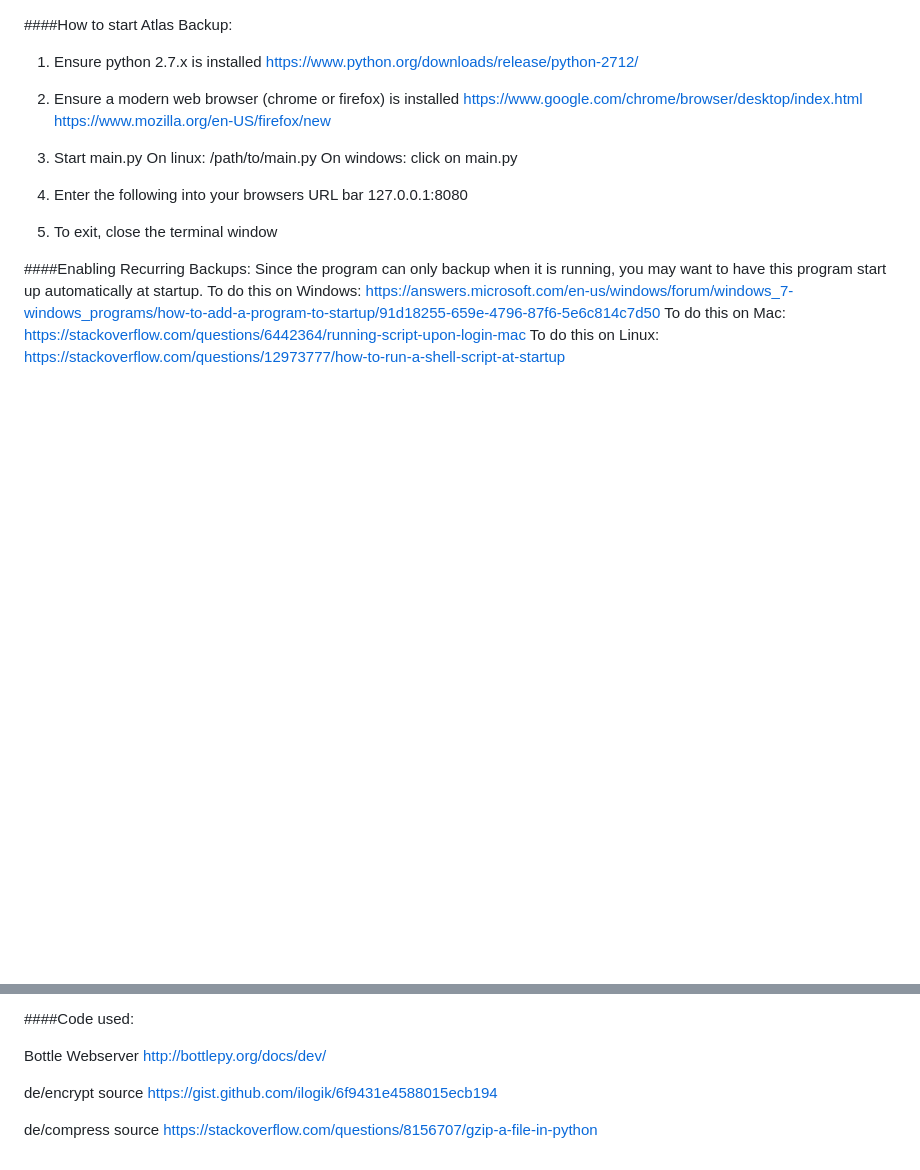
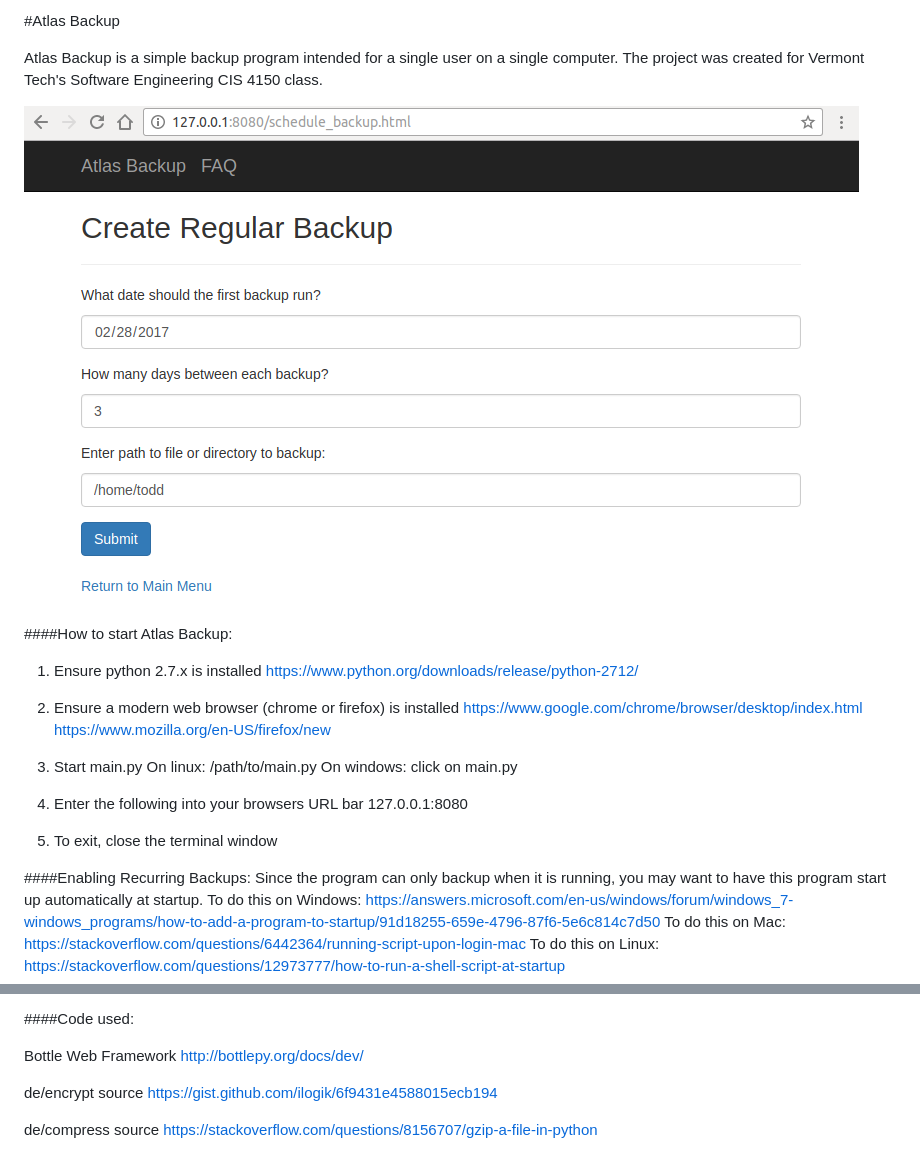
Before and after one commit to toddcooke/backup-project, a Markdown page: README.md, 2 parts joined by grey strips. Rendered like a GitHub page; pictures changed too: atlas_backup.png (added); blank space fills up the shorter version.

Commit message:
add screenshot and remove unused js

```diff
--- a/README.md
+++ b/README.md
@@ -1,3 +1,13 @@
+#Atlas Backup
+
+Atlas Backup is a simple backup program intended for a single user
+on a single computer. The project was created for Vermont Tech's Software Engineering
+CIS 4150 class.
+
+
+![alt text](atlas_backup.png "Atlas Backup screenshot")
+
+
 ####How to start Atlas Backup:
 
 1. Ensure python 2.7.x is installed
@@ -30,7 +40,7 @@ https://stackoverflow.com/questions/12973777/how-to-run-a-shell-script-at-startu
 
 ####Code used:
 
-Bottle Webserver
+Bottle Web Framework
 http://bottlepy.org/docs/dev/
 
 de/encrypt source
```
Also changed, not shown: 4 other files.
